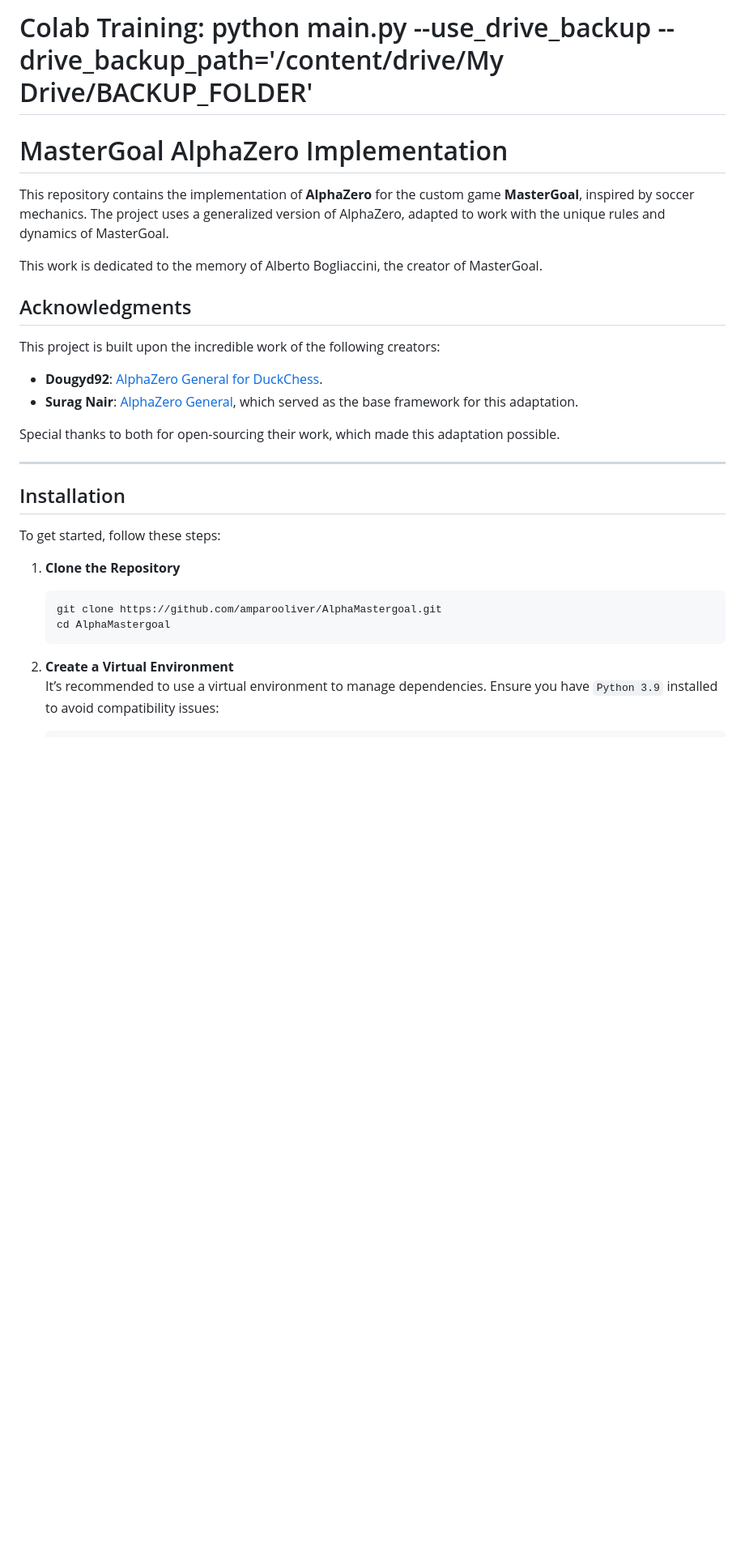
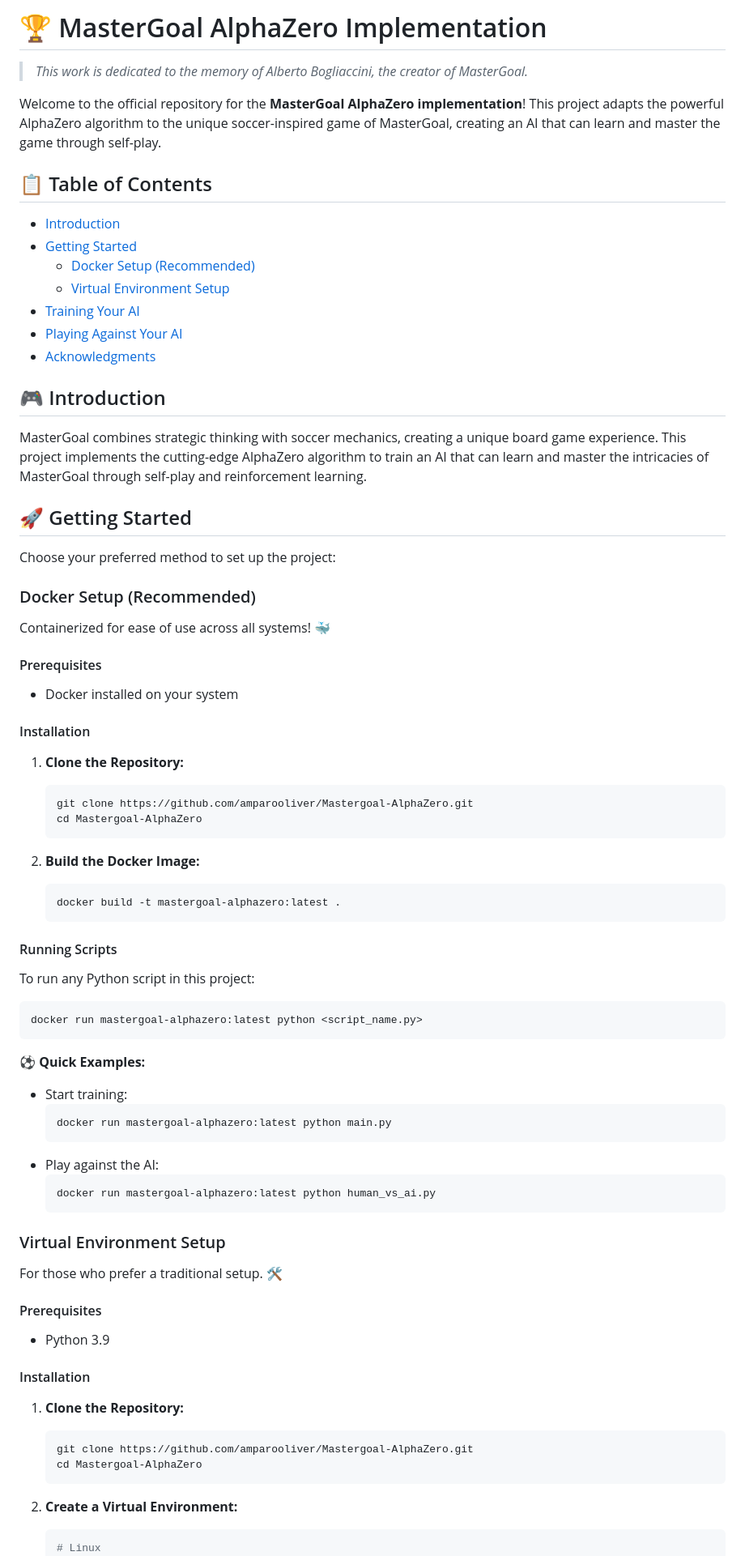
Before and after one commit to amparooliver/AlphaZero-Mastergoal, a Markdown page: README.md, the part around one of its changes. Shown at 81% size. Drawn GitHub-style; blank space fills up the shorter version.

````diff
--- a/README.md
+++ b/README.md
@@ -1,32 +1,73 @@
-# Colab Training: python main.py --use_drive_backup --drive_backup_path='/content/drive/My Drive/BACKUP_FOLDER'
+# 🏆 MasterGoal AlphaZero Implementation
 
-# MasterGoal AlphaZero Implementation
+> *This work is dedicated to the memory of Alberto Bogliaccini, the creator of MasterGoal.*
 
-This repository contains the implementation of **AlphaZero** for the custom game **MasterGoal**, inspired by soccer mechanics. The project uses a generalized version of AlphaZero, adapted to work with the unique rules and dynamics of MasterGoal.
+Welcome to the official repository for the **MasterGoal AlphaZero implementation**! This project adapts the powerful AlphaZero algorithm to the unique soccer-inspired game of MasterGoal, creating an AI that can learn and master the game through self-play.
 
-This work is dedicated to the memory of Alberto Bogliaccini, the creator of MasterGoal.
-## Acknowledgments
+## 📋 Table of Contents
+- [Introduction](#-introduction)
+- [Getting Started](#-getting-started)
+  - [Docker Setup (Recommended)](#docker-setup-recommended)
+  - [Virtual Environment Setup](#virtual-environment-setup)
+- [Training Your AI](#-training-your-ai)
+- [Playing Against Your AI](#-playing-against-your-ai)
+- [Acknowledgments](#-acknowledgments)
 
-This project is built upon the incredible work of the following creators:
-- **Dougyd92**: [AlphaZero General for DuckChess](https://github.com/dougyd92/alpha-zero-general-duckchess).
-- **Surag Nair**: [AlphaZero General](https://github.com/suragnair/alpha-zero-general), which served as the base framework for this adaptation.
+## 🎮 Introduction
+MasterGoal combines strategic thinking with soccer mechanics, creating a unique board game experience. This project implements the cutting-edge AlphaZero algorithm to train an AI that can learn and master the intricacies of MasterGoal through self-play and reinforcement learning.
 
-Special thanks to both for open-sourcing their work, which made this adaptation possible.
+## 🚀 Getting Started
+Choose your preferred method to set up the project:
 
----
+### Docker Setup (Recommended)
+Containerized for ease of use across all systems! 🐳
 
-## Installation
+#### Prerequisites
+* Docker installed on your system
 
-To get started, follow these steps:
-
-1. **Clone the Repository**
+#### Installation
+1. **Clone the Repository:**
    ```bash
-   git clone https://github.com/amparooliver/AlphaMastergoal.git
-   cd AlphaMastergoal
+   git clone https://github.com/amparooliver/Mastergoal-AlphaZero.git
+   cd Mastergoal-AlphaZero
    ```
 
-2. **Create a Virtual Environment**
-   It’s recommended to use a virtual environment to manage dependencies. Ensure you have `Python 3.9` installed to avoid compatibility issues:
+2. **Build the Docker Image:**
    ```bash
+   docker build -t mastergoal-alphazero:latest .
+   ```
+
+#### Running Scripts
+To run any Python script in this project:
+```bash
+docker run mastergoal-alphazero:latest python <script_name.py>
+```
+
+**⚽ Quick Examples:**
+* Start training:
+  ```bash
+  docker run mastergoal-alphazero:latest python main.py
+  ```
+* Play against the AI:
+  ```bash
+  docker run mastergoal-alphazero:latest python human_vs_ai.py
+  ```
+
+### Virtual Environment Setup
+For those who prefer a traditional setup. 🛠️
+
+#### Prerequisites
+* Python 3.9
+
+#### Installation
+1. **Clone the Repository:**
+   ```bash
+   git clone https://github.com/amparooliver/Mastergoal-AlphaZero.git
+   cd Mastergoal-AlphaZero
+   ```
+
+2. **Create a Virtual Environment:**
+   ```bash
+   # Linux
    sudo apt install python3.9-venv
    python3.9 -m venv myenv
````
Also changed, not shown: other parts of README.md (+37 -32 lines).
